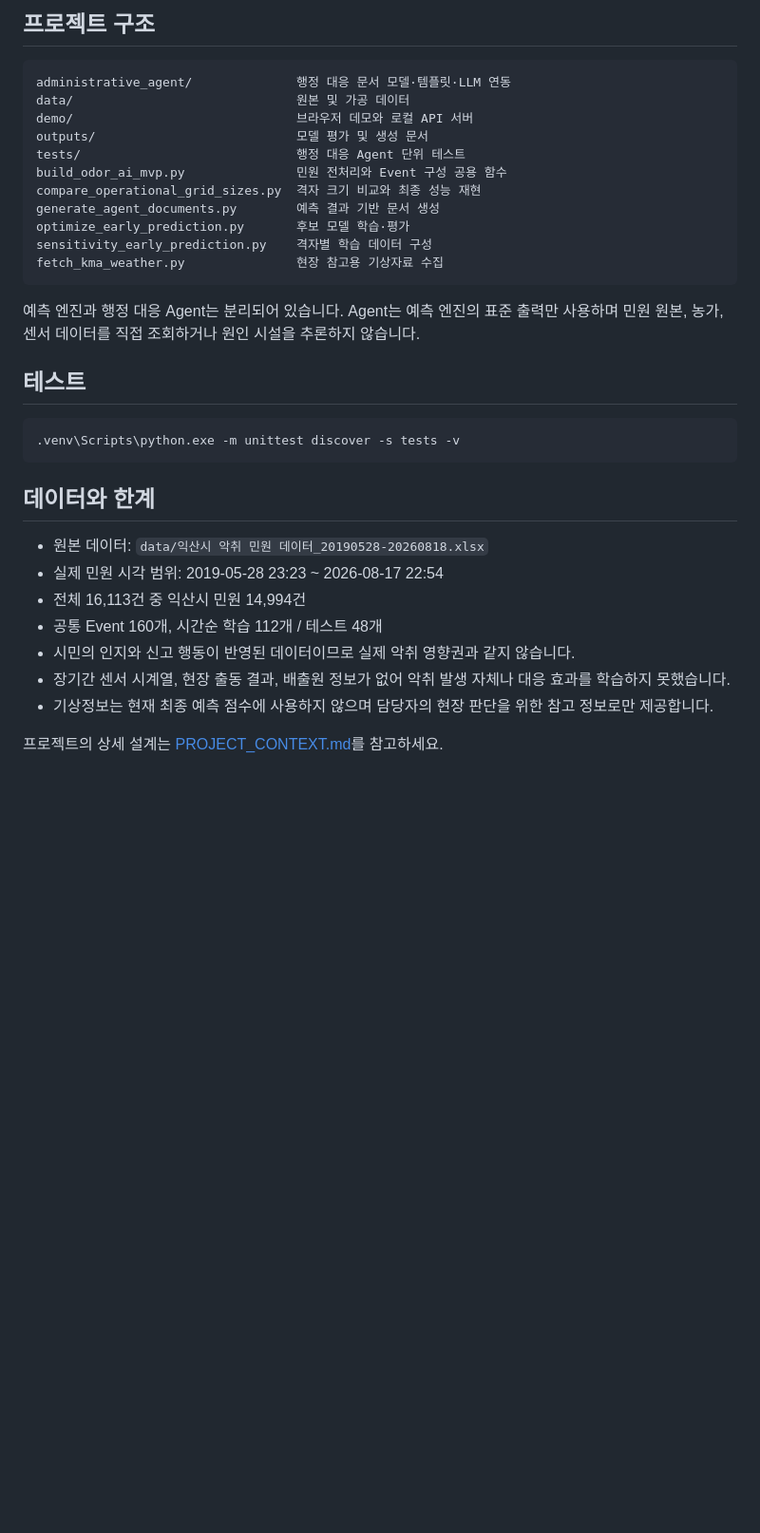
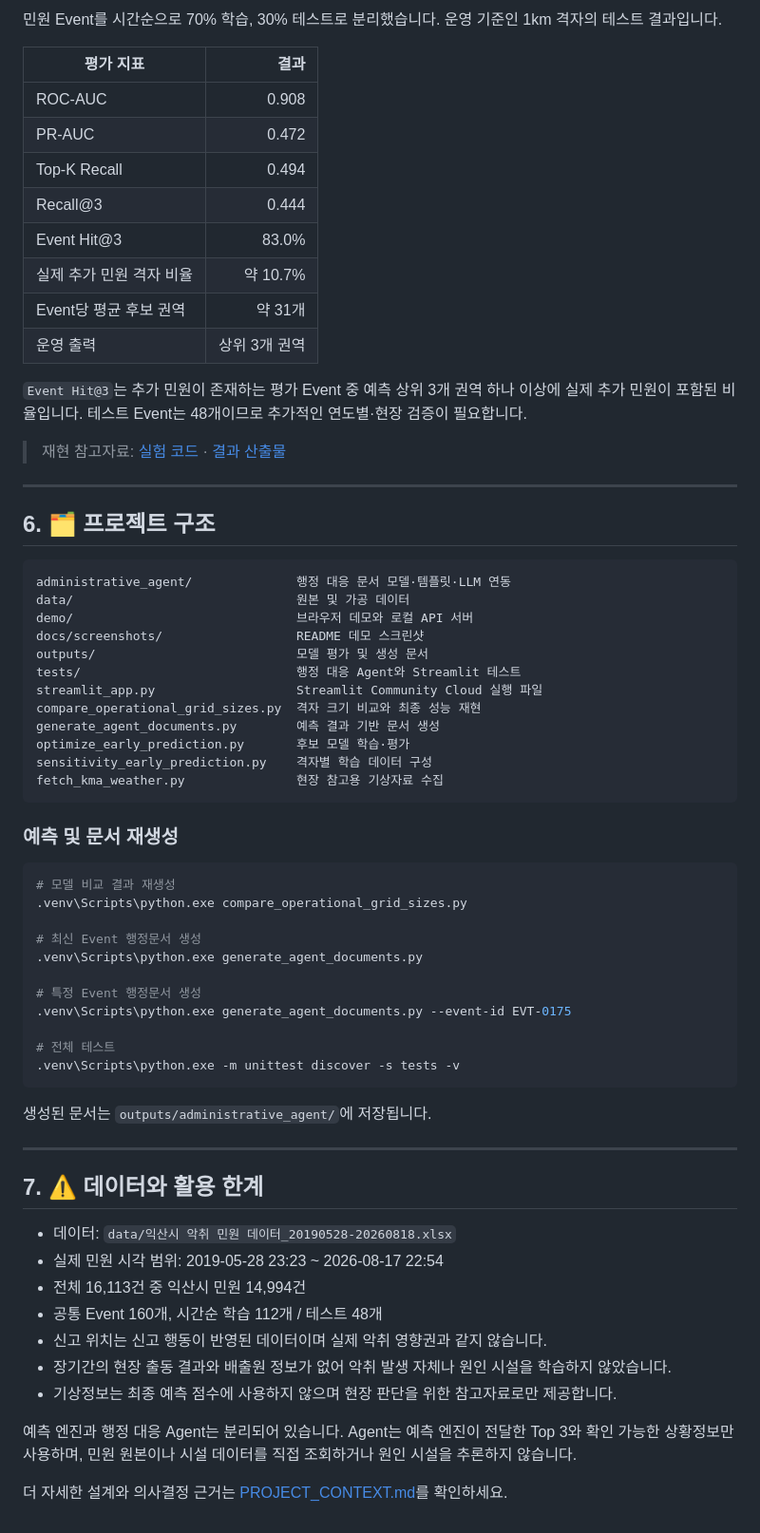
Before and after one commit to yeonseochoi/smart-livestock-ai-2, a Markdown page: README.md, the part around one of its changes. Shown at 95% size. Drawn GitHub-style; blank space fills up the shorter version.

````diff
--- a/README.md
+++ b/README.md
@@ -157,13 +157,34 @@ OPENAI_MODEL=your_supported_model_id
 
-## 프로젝트 구조
+민원 Event를 시간순으로 70% 학습, 30% 테스트로 분리했습니다. 운영 기준인 1km 격자의 테스트 결과입니다.
+
+| 평가 지표 | 결과 |
+|---|---:|
+| ROC-AUC | 0.908 |
+| PR-AUC | 0.472 |
+| Top-K Recall | 0.494 |
+| Recall@3 | 0.444 |
+| Event Hit@3 | 83.0% |
+| 실제 추가 민원 격자 비율 | 약 10.7% |
+| Event당 평균 후보 권역 | 약 31개 |
+| 운영 출력 | 상위 3개 권역 |
+
+`Event Hit@3`는 추가 민원이 존재하는 평가 Event 중 예측 상위 3개 권역 하나 이상에 실제 추가 민원이 포함된 비율입니다. 테스트 Event는 48개이므로 추가적인 연도별·현장 검증이 필요합니다.
+
+> 재현 참고자료: [실험 코드](compare_operational_grid_sizes.py) · [결과 산출물](outputs/operational_grid_comparison/metrics.json)
+
+---
+
+<a id="6-프로젝트-구조"></a>
+## 6. 🗂️ 프로젝트 구조
 
 ```text
 administrative_agent/              행정 대응 문서 모델·템플릿·LLM 연동
 data/                              원본 및 가공 데이터
 demo/                              브라우저 데모와 로컬 API 서버
+docs/screenshots/                  README 데모 스크린샷
 outputs/                           모델 평가 및 생성 문서
-tests/                             행정 대응 Agent 단위 테스트
-build_odor_ai_mvp.py               민원 전처리와 Event 구성 공용 함수
+tests/                             행정 대응 Agent와 Streamlit 테스트
+streamlit_app.py                   Streamlit Community Cloud 실행 파일
 compare_operational_grid_sizes.py  격자 크기 비교와 최종 성능 재현
 generate_agent_documents.py        예측 결과 기반 문서 생성
 optimize_early_prediction.py       후보 모델 학습·평가
@@ -171,22 +192,37 @@ sensitivity_early_prediction.py    격자별 학습 데이터 구성
 fetch_kma_weather.py               현장 참고용 기상자료 수집
 ```
 
-예측 엔진과 행정 대응 Agent는 분리되어 있습니다. Agent는 예측 엔진의 표준 출력만 사용하며 민원 원본, 농가, 센서 데이터를 직접 조회하거나 원인 시설을 추론하지 않습니다.
-
-## 테스트
+### 예측 및 문서 재생성
 
 ```powershell
+# 모델 비교 결과 재생성
+.venv\Scripts\python.exe compare_operational_grid_sizes.py
+
+# 최신 Event 행정문서 생성
+.venv\Scripts\python.exe generate_agent_documents.py
+
+# 특정 Event 행정문서 생성
+.venv\Scripts\python.exe generate_agent_documents.py --event-id EVT-0175
+
+# 전체 테스트
 .venv\Scripts\python.exe -m unittest discover -s tests -v
 ```
 
-## 데이터와 한계
+생성된 문서는 `outputs/administrative_agent/`에 저장됩니다.
 
-- 원본 데이터: `data/익산시 악취 민원 데이터_20190528-20260818.xlsx`
+---
+
+<a id="7-데이터와-활용-한계"></a>
+## 7. ⚠️ 데이터와 활용 한계
+
+- 데이터: `data/익산시 악취 민원 데이터_20190528-20260818.xlsx`
 - 실제 민원 시각 범위: 2019-05-28 23:23 ~ 2026-08-17 22:54
 - 전체 16,113건 중 익산시 민원 14,994건
 - 공통 Event 160개, 시간순 학습 112개 / 테스트 48개
-- 시민의 인지와 신고 행동이 반영된 데이터이므로 실제 악취 영향권과 같지 않습니다.
-- 장기간 센서 시계열, 현장 출동 결과, 배출원 정보가 없어 악취 발생 자체나 대응 효과를 학습하지 못했습니다.
-- 기상정보는 현재 최종 예측 점수에 사용하지 않으며 담당자의 현장 판단을 위한 참고 정보로만 제공합니다.
+- 신고 위치는 신고 행동이 반영된 데이터이며 실제 악취 영향권과 같지 않습니다.
+- 장기간의 현장 출동 결과와 배출원 정보가 없어 악취 발생 자체나 원인 시설을 학습하지 않았습니다.
+- 기상정보는 최종 예측 점수에 사용하지 않으며 현장 판단을 위한 참고자료로만 제공합니다.
 
-프로젝트의 상세 설계는 [PROJECT_CONTEXT.md](PROJECT_CONTEXT.md)를 참고하세요.
+예측 엔진과 행정 대응 Agent는 분리되어 있습니다. Agent는 예측 엔진이 전달한 Top 3와 확인 가능한 상황정보만 사용하며, 민원 원본이나 시설 데이터를 직접 조회하거나 원인 시설을 추론하지 않습니다.
+
+더 자세한 설계와 의사결정 근거는 [PROJECT_CONTEXT.md](PROJECT_CONTEXT.md)를 확인하세요.
````
Also changed, not shown: other parts of README.md (+98 -98 lines).
